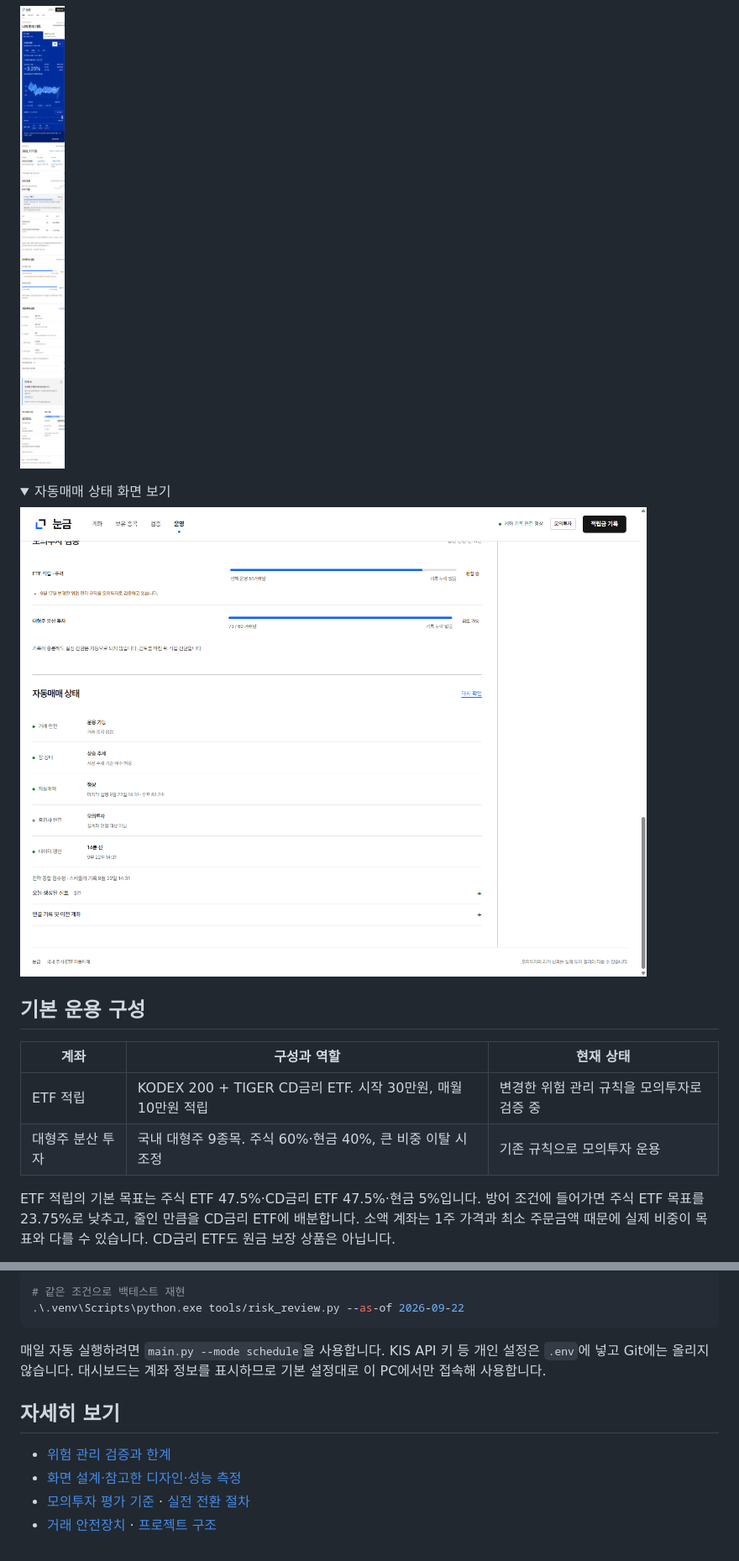
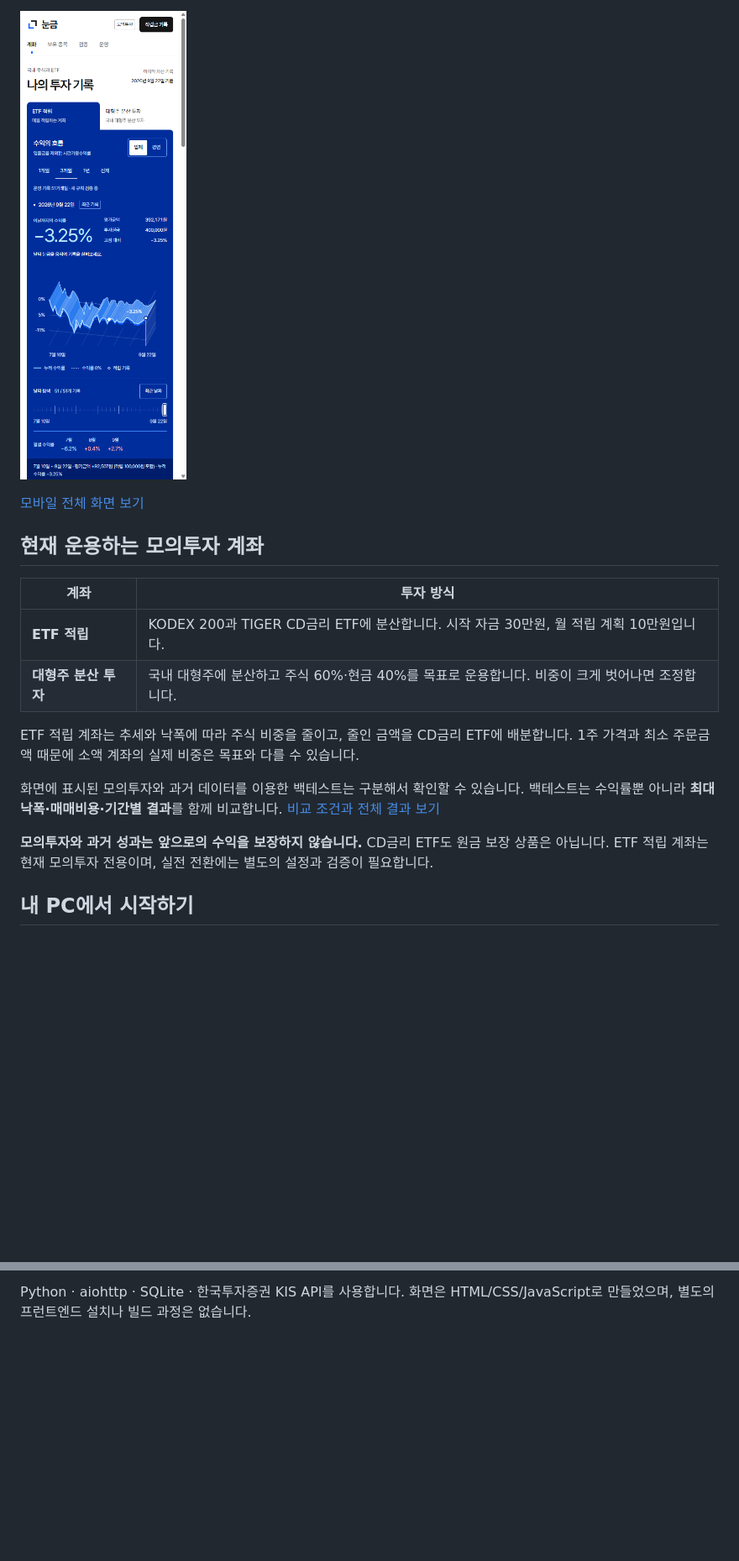
Before and after one commit to easygap/quant_trader, a Markdown page: README.md, 2 parts joined by grey strips. Shown at 84% size. Drawn GitHub-style; pictures changed too: docs/images/readme-mobile-20260922.png (added); folded sections open; blank space fills up the shorter version.

````diff
--- a/README.md
+++ b/README.md
@@ -44,21 +38,20 @@ Python·aiohttp·SQLite·한국투자증권 KIS API를 사용합니다. 화면
 
-<img src="docs/images/dashboard-mobile-20260922.png" alt="모바일 투자 기록 — 날짜 탐색, 원금, 수익률, 보유 종목과 운영 상태" width="390">
+<a href="docs/images/dashboard-mobile-20260922.png"><img src="docs/images/readme-mobile-20260922.png" alt="모바일에서 보는 ETF 적립 계좌와 날짜별 수익률" width="300"></a>
 
-</details>
+[모바일 전체 화면 보기](docs/images/dashboard-mobile-20260922.png)
 
-<details>
-<summary>자동매매 상태 화면 보기</summary>
+## 현재 운용하는 모의투자 계좌
 
-![거래 안전, 장 상태, 자동매매와 데이터 갱신 확인](docs/images/dashboard-operations-20260922.png)
+| 계좌 | 투자 방식 |
+|---|---|
+| **ETF 적립** | KODEX 200과 TIGER CD금리 ETF에 분산합니다. 시작 자금 30만원, 월 적립 계획 10만원입니다. |
+| **대형주 분산 투자** | 국내 대형주에 분산하고 주식 60%·현금 40%를 목표로 운용합니다. 비중이 크게 벗어나면 조정합니다. |
 
-</details>
+ETF 적립 계좌는 추세와 낙폭에 따라 주식 비중을 줄이고, 줄인 금액을 CD금리 ETF에 배분합니다. 1주 가격과 최소 주문금액 때문에 소액 계좌의 실제 비중은 목표와 다를 수 있습니다.
 
-## 기본 운용 구성
+화면에 표시된 모의투자와 과거 데이터를 이용한 백테스트는 구분해서 확인할 수 있습니다. 백테스트는 수익률뿐 아니라 **최대 낙폭·매매비용·기간별 결과**를 함께 비교합니다. [비교 조건과 전체 결과 보기](docs/RISK_REVIEW_20260922.md)
 
-| 계좌 | 구성과 역할 | 현재 상태 |
-|---|---|---|
-| ETF 적립 | KODEX 200 + TIGER CD금리 ETF. 시작 30만원, 매월 10만원 적립 | 변경한 위험 관리 규칙을 모의투자로 검증 중 |
-| 대형주 분산 투자 | 국내 대형주 9종목. 주식 60%·현금 40%, 큰 비중 이탈 시 조정 | 기존 규칙으로 모의투자 운용 |
+**모의투자와 과거 성과는 앞으로의 수익을 보장하지 않습니다.** CD금리 ETF도 원금 보장 상품은 아닙니다. ETF 적립 계좌는 현재 모의투자 전용이며, 실전 전환에는 별도의 설정과 검증이 필요합니다.
 
-ETF 적립의 기본 목표는 주식 ETF 47.5%·CD금리 ETF 47.5%·현금 5%입니다. 방어 조건에 들어가면 주식 ETF 목표를 23.75%로 낮추고, 줄인 만큼을 CD금리 ETF에 배분합니다. 소액 계좌는 1주 가격과 최소 주문금액 때문에 실제 비중이 목표와 다를 수 있습니다. CD금리 ETF도 원금 보장 상품은 아닙니다.
+## 내 PC에서 시작하기
 
@@ -111,13 +75,2 @@ Copy-Item .env.example .env
 
-# 같은 조건으로 백테스트 재현
-.\.venv\Scripts\python.exe tools/risk_review.py --as-of 2026-09-22
-```
-
-매일 자동 실행하려면 `main.py --mode schedule`을 사용합니다. KIS API 키 등 개인 설정은 `.env`에 넣고 Git에는 올리지 않습니다. 대시보드는 계좌 정보를 표시하므로 기본 설정대로 이 PC에서만 접속해 사용합니다.
-
-## 자세히 보기
-
-- [위험 관리 검증과 한계](docs/RISK_REVIEW_20260922.md)
-- [화면 설계·참고한 디자인·성능 측정](docs/DESIGN_20260922.md)
-- [모의투자 평가 기준](docs/BASKET_PAPER_EVALUATION.md) · [실전 전환 절차](docs/PAPER_TO_LIVE_RUNBOOK.md)
-- [거래 안전장치](docs/SAFETY_MODEL.md) · [프로젝트 구조](docs/PROJECT_GUIDE.md)
+Python · aiohttp · SQLite · 한국투자증권 KIS API를 사용합니다. 화면은 HTML/CSS/JavaScript로 만들었으며, 별도의 프런트엔드 설치나 빌드 과정은 없습니다.
````
Also changed, not shown: other parts of README.md (+27 -62 lines), docs/GETTING_STARTED.md (added, +81 -0 lines), docs/images/readme-account-20260922.png (added), docs/images/readme-holdings-20260922.png (added), docs/images/readme-operations-20260922.png (added), 1 other file.
